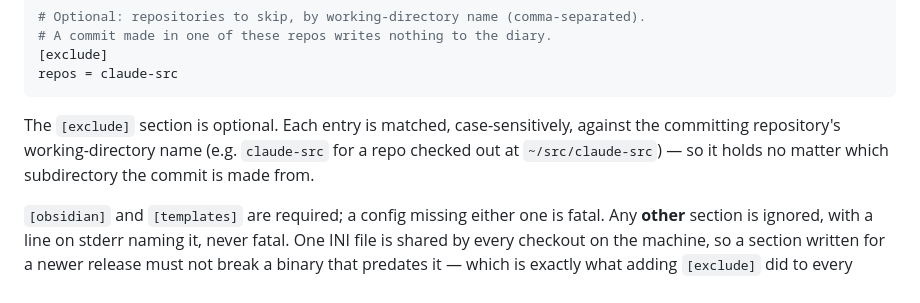
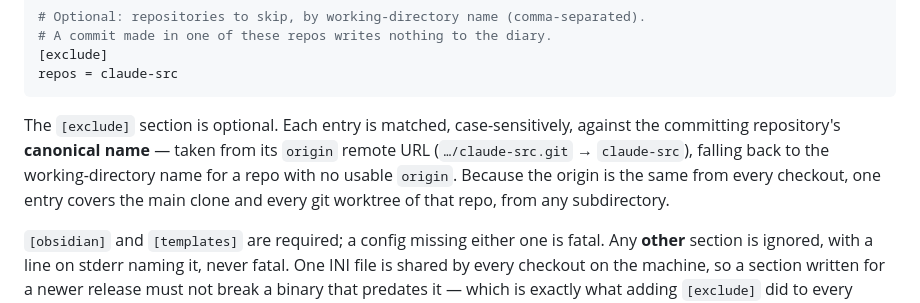
Before and after one commit to chess-seventh/rusty-commit-saver, a Markdown page: README.md, the part around the change. Drawn GitHub-style.

Commit message:
docs(readme): correct how an excluded repo is matched
The prose still described the behaviour from before 4.17.0: matching on the
working-directory name. It has matched the canonical name from the origin
remote since, which is what makes one entry cover every worktree.

Co-Authored-By: Vulcan <chess7th@pm.me>

````diff
--- a/README.md
+++ b/README.md
@@ -126,9 +126,11 @@ repos = claude-src
 ```
 
 The `[exclude]` section is optional. Each entry is matched, case-sensitively,
-against the committing repository's working-directory name (e.g. `claude-src`
-for a repo checked out at `~/src/claude-src`) — so it holds no matter which
-subdirectory the commit is made from.
+against the committing repository's **canonical name** — taken from its `origin`
+remote URL (`…/claude-src.git` → `claude-src`), falling back to the
+working-directory name for a repo with no usable `origin`. Because the origin is
+the same from every checkout, one entry covers the main clone and every git
+worktree of that repo, from any subdirectory.
 
 `[obsidian]` and `[templates]` are required; a config missing either one is
 fatal. Any **other** section is ignored, with a line on stderr naming it, never
````
